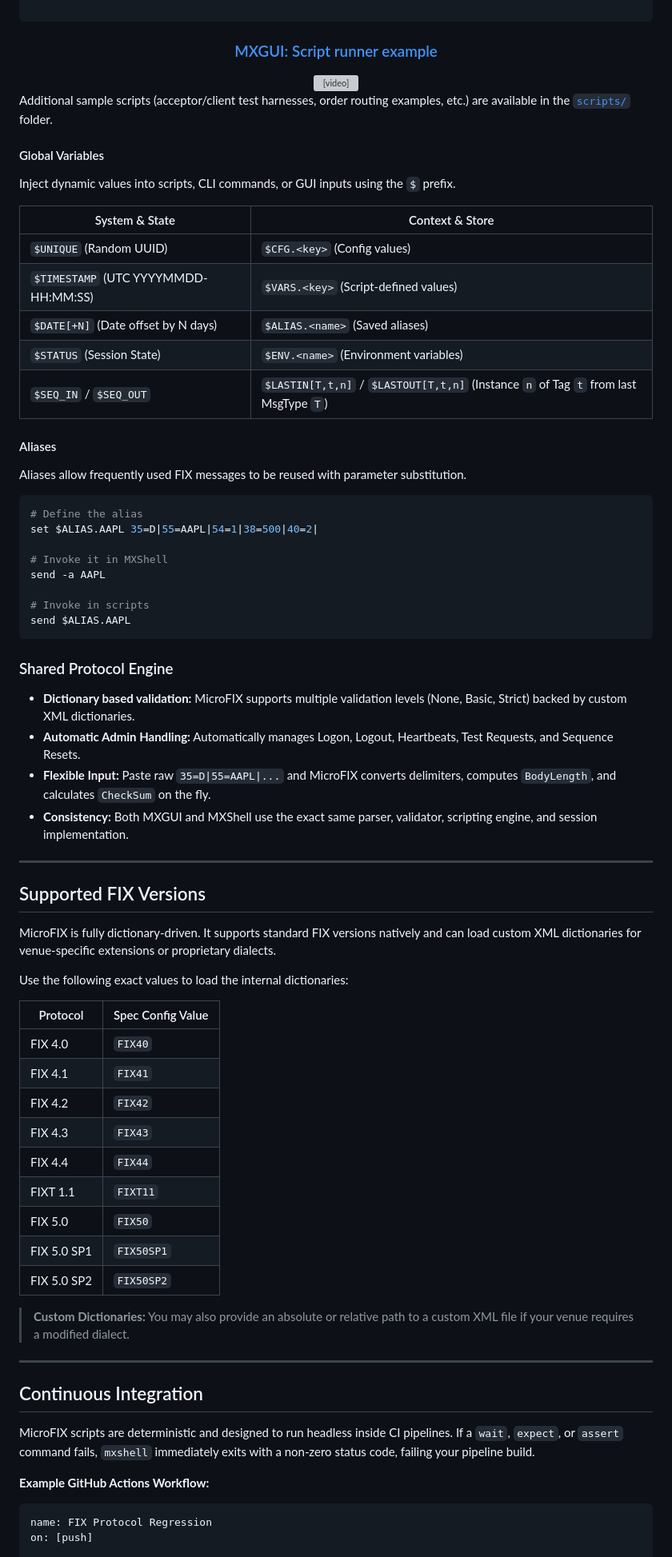
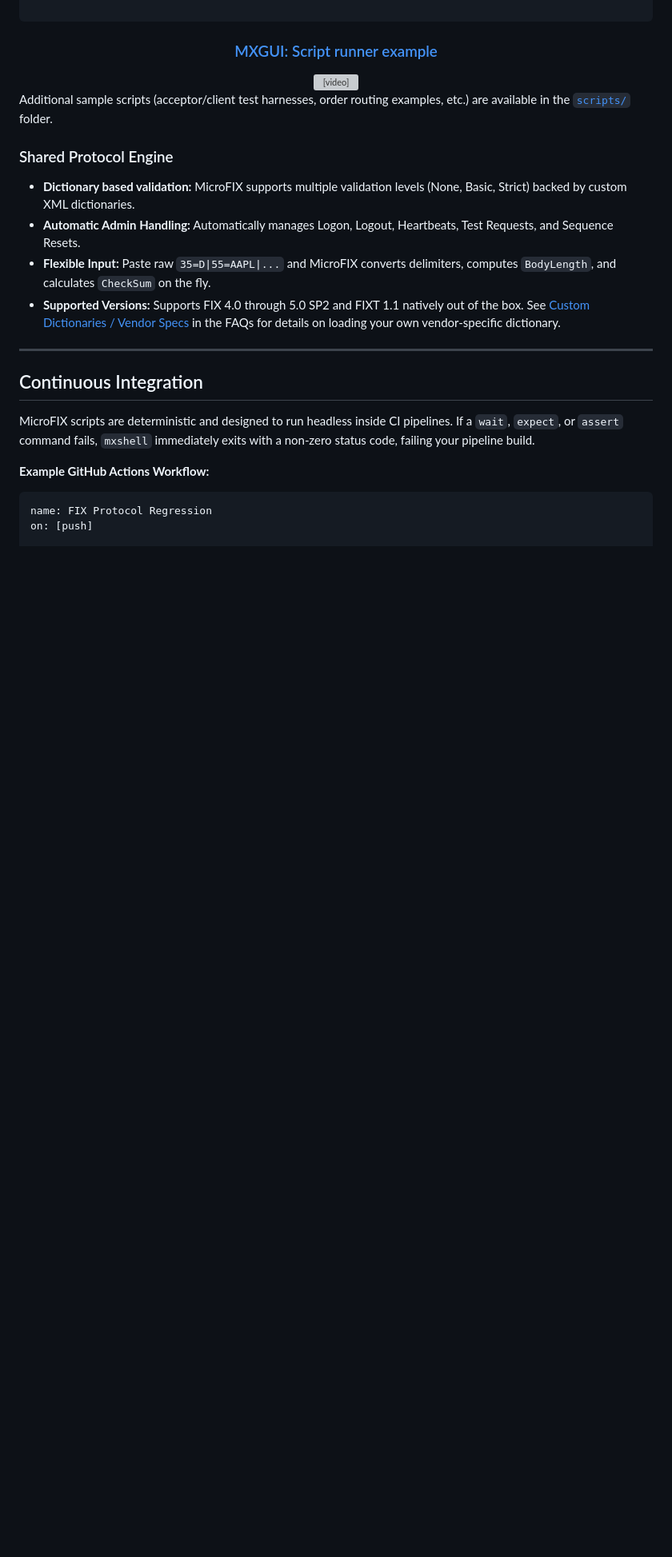
Before and after one commit to Infinage/microfix, a Markdown page: README.md, the part around one of its changes. Shown at 80% size. Rendered like a GitHub page; blank space fills up the shorter version; grey boxes are pictures that could not be loaded.

````diff
--- a/README.md
+++ b/README.md
@@ -224,61 +205,12 @@ disconnect
 
 Additional sample scripts (acceptor/client test harnesses, order routing examples, etc.) are available in the [`scripts/`](./scripts) folder.
 
-#### Global Variables
-
-Inject dynamic values into scripts, CLI commands, or GUI inputs using the `$` prefix.
-
-| System & State | Context & Store |
-| --- | --- |
-| `$UNIQUE` (Random UUID) | `$CFG.<key>` (Config values) |
-| `$TIMESTAMP` (UTC YYYYMMDD-HH:MM:SS) | `$VARS.<key>` (Script-defined values) |
-| `$DATE[+N]` (Date offset by N days) | `$ALIAS.<name>` (Saved aliases) |
-| `$STATUS` (Session State) | `$ENV.<name>` (Environment variables) |
-| `$SEQ_IN` / `$SEQ_OUT` | `$LASTIN[T,t,n]` / `$LASTOUT[T,t,n]` (Instance `n` of Tag `t` from last MsgType `T`) |
-
-#### Aliases
-
-Aliases allow frequently used FIX messages to be reused with parameter substitution.
-
-```bash
-# Define the alias
-set $ALIAS.AAPL 35=D|55=AAPL|54=1|38=500|40=2|
-
-# Invoke it in MXShell
-send -a AAPL
-
-# Invoke in scripts
-send $ALIAS.AAPL
-```
-
 ### Shared Protocol Engine
 
 * **Dictionary based validation:** MicroFIX supports multiple validation levels (None, Basic, Strict) backed by custom XML dictionaries.
 * **Automatic Admin Handling:** Automatically manages Logon, Logout, Heartbeats, Test Requests, and Sequence Resets.
 * **Flexible Input:** Paste raw `35=D|55=AAPL|...` and MicroFIX converts delimiters, computes `BodyLength`, and calculates `CheckSum` on the fly.
-* **Consistency:** Both MXGUI and MXShell use the exact same parser, validator, scripting engine, and session implementation.
-
----
-
-## Supported FIX Versions
-
-MicroFIX is fully dictionary-driven. It supports standard FIX versions natively and can load custom XML dictionaries for venue-specific extensions or proprietary dialects.
-
-Use the following exact values to load the internal dictionaries:
-
-| Protocol | Spec Config Value |
-| --- | --- |
-| FIX 4.0 | `FIX40` |
-| FIX 4.1 | `FIX41` |
-| FIX 4.2 | `FIX42` |
-| FIX 4.3 | `FIX43` |
-| FIX 4.4 | `FIX44` |
-| FIXT 1.1 | `FIXT11` |
-| FIX 5.0 | `FIX50` |
-| FIX 5.0 SP1 | `FIX50SP1` |
-| FIX 5.0 SP2 | `FIX50SP2` |
-
-> **Custom Dictionaries:** You may also provide an absolute or relative path to a custom XML file if your venue requires a modified dialect.
+* **Supported Versions:** Supports FIX 4.0 through 5.0 SP2 and FIXT 1.1 natively out of the box. See [Custom Dictionaries / Vendor Specs](FAQs.md#custom-dictionaries--vendor-specs) in the FAQs for details on loading your own vendor-specific dictionary.
 
 ---
 
````
Also changed, not shown: other parts of README.md (+22 -34 lines), FAQs.md (added, +315 -0 lines).
